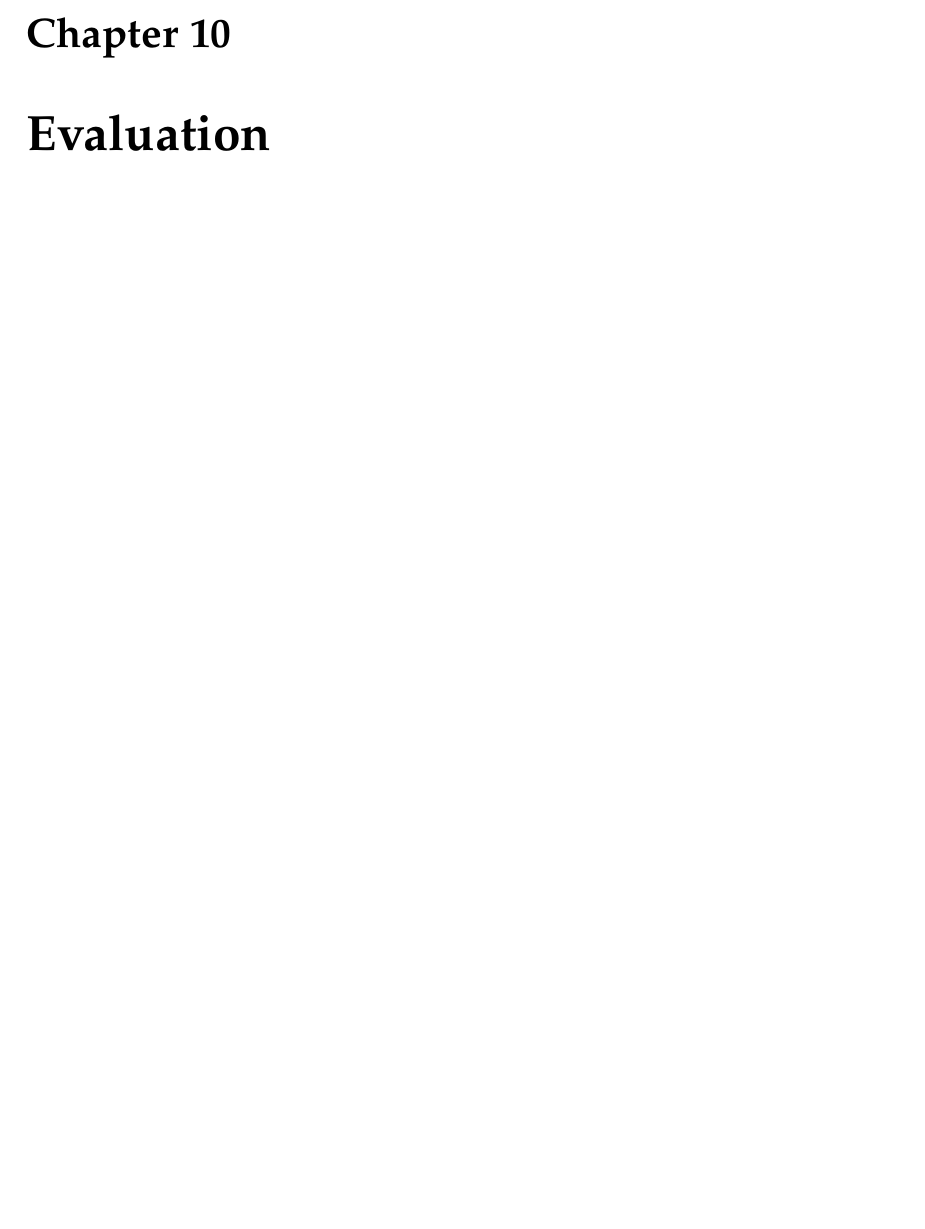
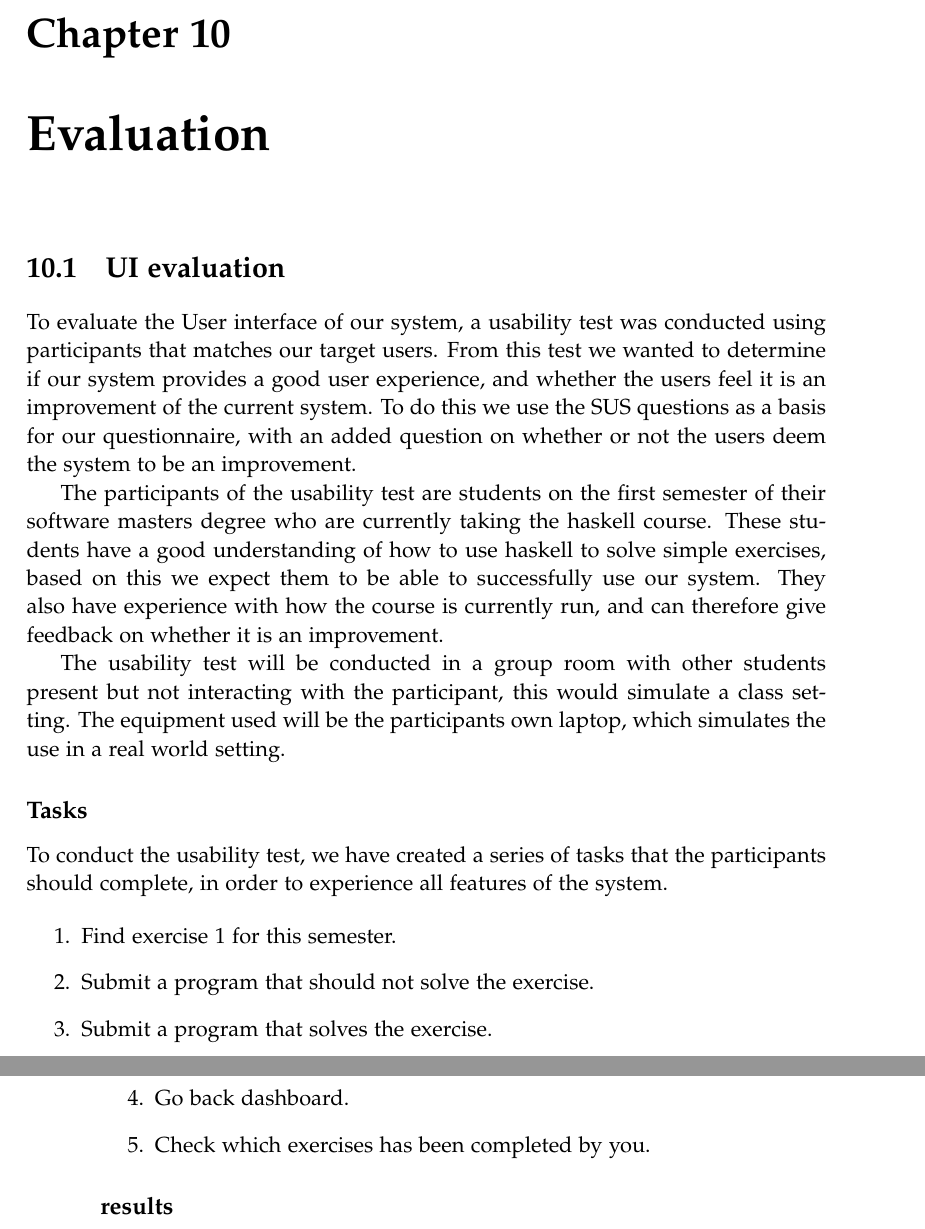
Before and after one commit to chhoumann/p7, a LaTeX thesis (report/master.tex, which reads report/sections/Chapter 09 - Evaluation/UI evaluation.tex): part of page 37 of 42 before the commit and two parts of pages 37 and 38 of 43 after it, the two joined at a grey line, cut so that both start at the same text, the shorter picture padded with empty space. Compiled offline with pdfLaTeX.

Commit message:
first draft done
Co-Authored-By: Daniel <dnykja18@student.aau.dk>

```diff
--- a/report/sections/Chapter 09 - Evaluation/UI evaluation.tex
+++ b/report/sections/Chapter 09 - Evaluation/UI evaluation.tex
@@ -1,29 +1,30 @@
-\section*{UI evaluation}
-To evaluate the User interface of our system, a usability test was conducted using participants that matches our target users. From this test we wanted to determine if our system provides a good user experience.
+\section{UI evaluation}
+To evaluate the User interface of our system, a usability test was conducted using participants that matches our target users. From this test we wanted to determine if our system provides a good user experience, and whether the users feel it is an improvement of the current system.
+To do this we use the SUS questions as a basis for our questionnaire, with an added question on whether or not the users deem the system to be an improvement.
+
+The participants of the usability test are students on the first semester of their software masters degree who are currently taking the haskell course.
+These students have a good understanding of how to use haskell to solve simple exercises, based on this we expect them to be able to successfully use our system. They also have experience with how the course is currently run, and can therefore give feedback on whether it is an improvement.
+
+The usability test will be conducted in a group room with other students present but not interacting with the participant, this would simulate a class setting.
+The equipment used will be the participants own laptop, which simulates the use in a real world setting.
+
+\subsection*{Tasks}
+To conduct the usability test, we have created a series of tasks that the participants should complete, in order to experience all features of the system.
+
+\begin{enumerate}
+    \item Find exercise 1 for this semester.
+    \item Submit a program that should not solve the exercise.
+    \item Submit a program that solves the exercise.
+    \item Go back dashboard.
+    \item Check which exercises has been completed by you.
+\end{enumerate}
+
+% teachers perspective
+    % 1.	tjek hvilke elever der har løst opgave 2
+    % 2.	åben daniels løsning
+    % 3.	opret et nyt kursus
+    % 4.	opret en ny kursusgang
+    % 5.	opret en ny opgave
 
 
-
-% research question(s)
-%% SUS
-
-% participants characteristics
-    % students
-
-% tasks
-    % 1.	Opret en bruger og log ind i systemet.
-    % 2.	find opgave i kursusgang 1 for dette semester
-    % 3.	løs opgaven
-    % 4.	tjek hvilke opgaver der er løst på din konto
-    % skift til en lære konto for brugeren
-    % 5.	tjek hvilke elever der har løst opgave 2
-    % 6.	åben daniels løsning
-    % 7.	opret et nyt kursus
-    % 8.	opret en ny kursusgang
-    % 9.	opret en ny opgave
-
-% methodology
-    % we dont interfere
-
-% environment, equipment
-
-% results
+\subsection*{results}
```
Also changed, not shown: report/sections/Chapter 02 - Preliminaries/preliminaries.tex (+1 -1 lines), report/sections/Chapter 09 - Evaluation/chapter 9.tex (+2 -1 lines).
